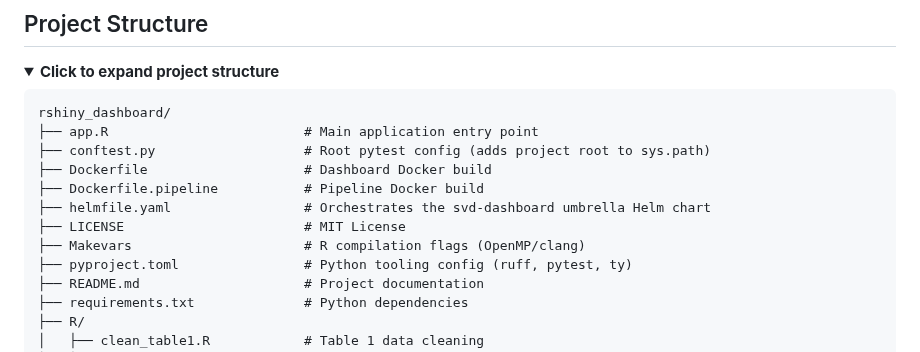
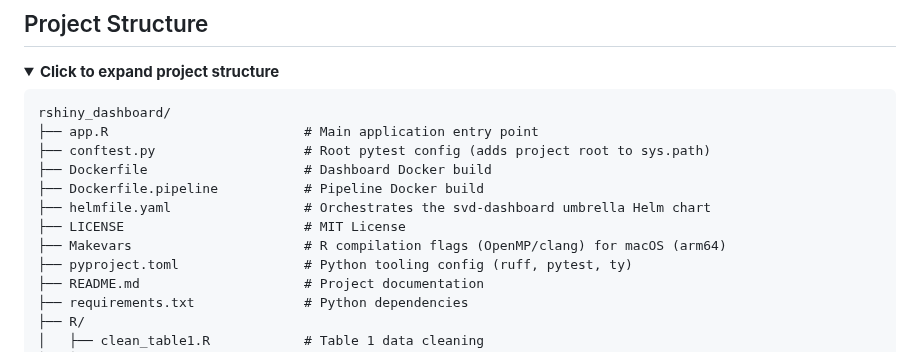
Before and after one commit to mathieubpoiriericm/icm-dashboard, a Markdown page: README.md, the part around the change. GitHub-like rendering; folded sections open.

```diff
--- a/README.md
+++ b/README.md
@@ -444,7 +444,7 @@ rshiny_dashboard/
 ├── Dockerfile.pipeline           # Pipeline Docker build
 ├── helmfile.yaml                 # Orchestrates the svd-dashboard umbrella Helm chart
 ├── LICENSE                       # MIT License
-├── Makevars                      # R compilation flags (OpenMP/clang)
+├── Makevars                      # R compilation flags (OpenMP/clang) for macOS (arm64)
 ├── pyproject.toml                # Python tooling config (ruff, pytest, ty)
 ├── README.md                     # Project documentation
 ├── requirements.txt              # Python dependencies
```
